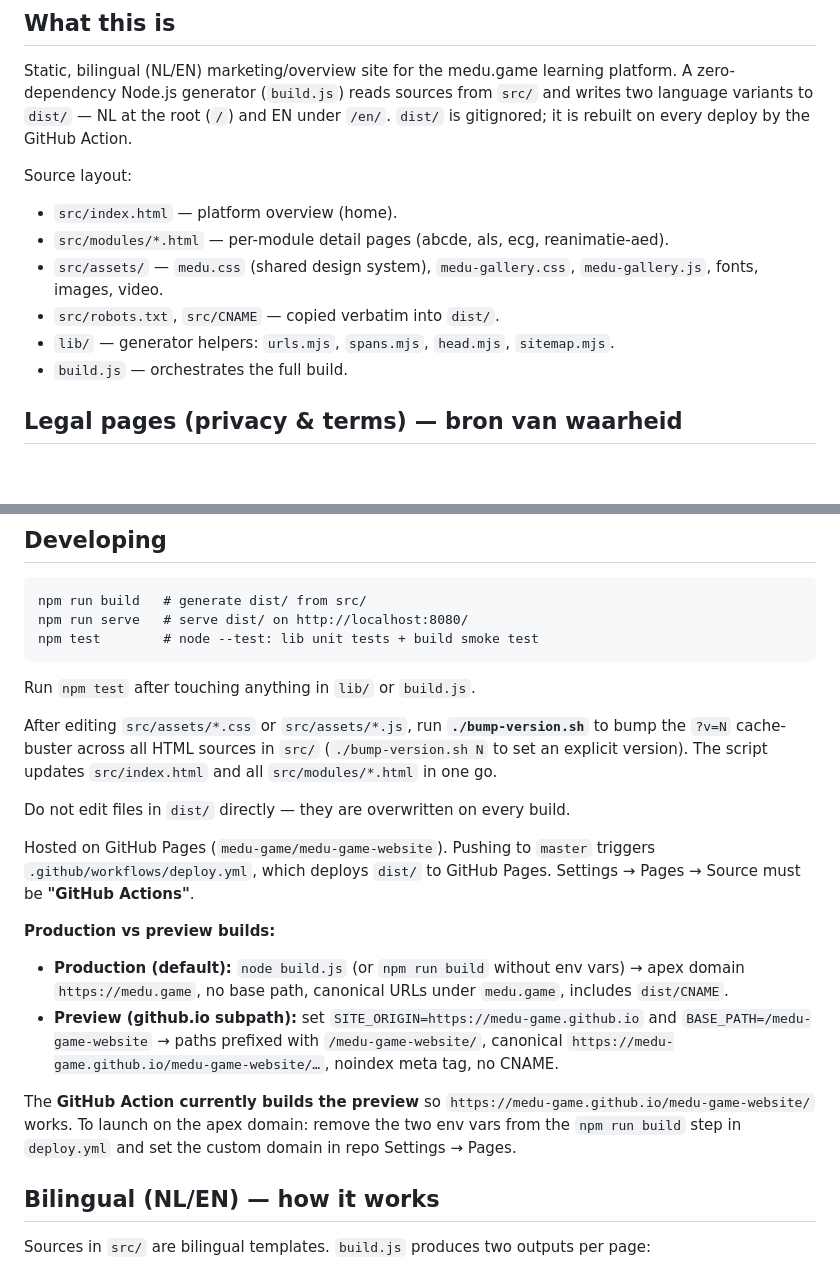
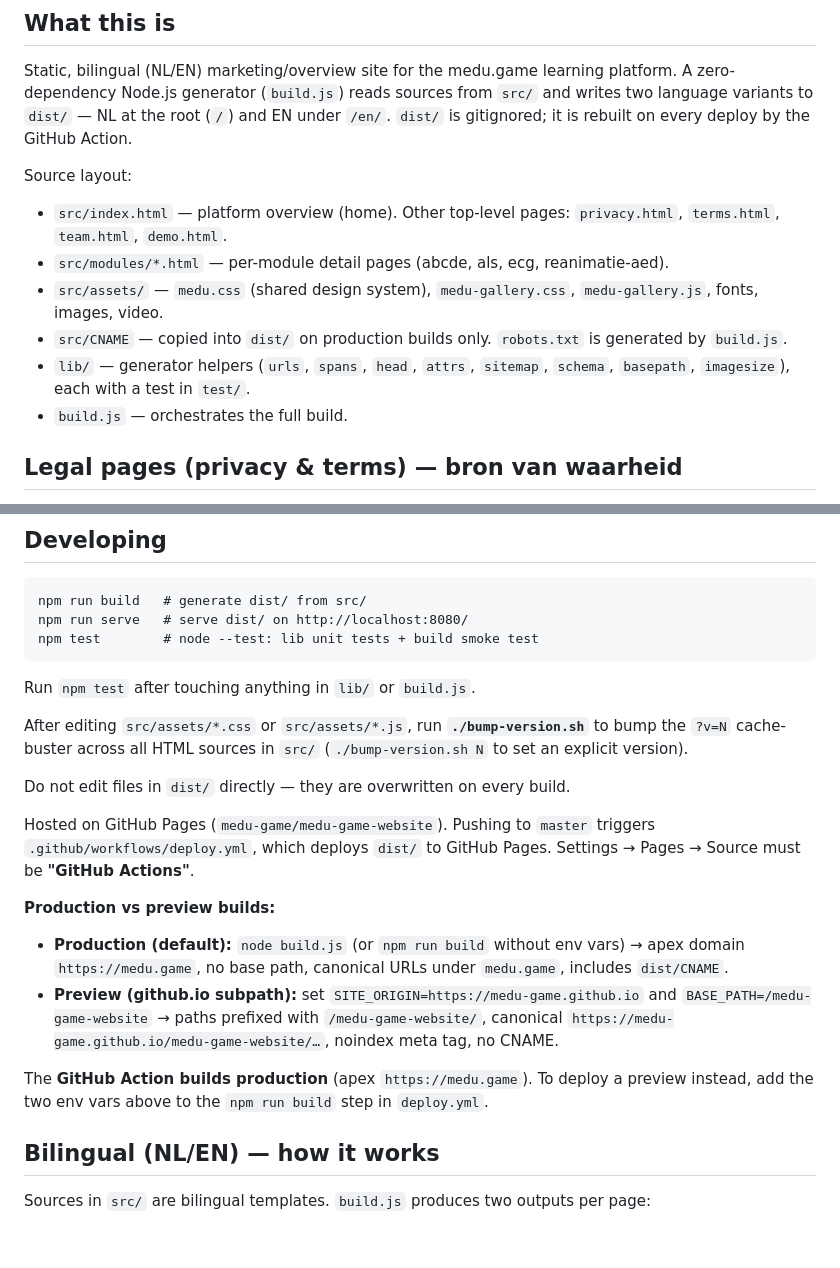
Before and after one commit to medu-game/medu-game-website, a Markdown page: CLAUDE.md, 2 parts joined by grey strips. Rendered like a GitHub page; blank space fills up the shorter version.

Commit message:
docs: CLAUDE.md in lijn met repo (productie-deploy, robots/CNAME, bronindeling)
- Action bouwt productie sinds 3c8e024, niet de preview
- robots.txt wordt gegenereerd; CNAME alleen bij productie-build
- bump-version.sh raakt alle src/*.html
- bronindeling vult ontbrekende pagina's en lib-helpers aan

Co-Authored-By: Claude Opus 5.5 (1M context) <noreply@anthropic.com>
Claude-Session: https://claude.ai/code/session_01SZ2yfCbRBAYHR1Qzho1p2W

```diff
--- a/CLAUDE.md
+++ b/CLAUDE.md
@@ -10,11 +10,11 @@ language variants to `dist/` — NL at the root (`/`) and EN under `/en/`. `dist
 it is rebuilt on every deploy by the GitHub Action.
 
 Source layout:
-- `src/index.html` — platform overview (home).
+- `src/index.html` — platform overview (home). Other top-level pages: `privacy.html`, `terms.html`, `team.html`, `demo.html`.
 - `src/modules/*.html` — per-module detail pages (abcde, als, ecg, reanimatie-aed).
 - `src/assets/` — `medu.css` (shared design system), `medu-gallery.css`, `medu-gallery.js`, fonts, images, video.
-- `src/robots.txt`, `src/CNAME` — copied verbatim into `dist/`.
-- `lib/` — generator helpers: `urls.mjs`, `spans.mjs`, `head.mjs`, `sitemap.mjs`.
+- `src/CNAME` — copied into `dist/` on production builds only. `robots.txt` is generated by `build.js`.
+- `lib/` — generator helpers (`urls`, `spans`, `head`, `attrs`, `sitemap`, `schema`, `basepath`, `imagesize`), each with a test in `test/`.
 - `build.js` — orchestrates the full build.
 
 ## Legal pages (privacy & terms) — bron van waarheid
@@ -35,7 +35,6 @@ Run `npm test` after touching anything in `lib/` or `build.js`.
 
 After editing `src/assets/*.css` or `src/assets/*.js`, run **`./bump-version.sh`** to bump the `?v=N`
 cache-buster across all HTML sources in `src/` (`./bump-version.sh N` to set an explicit version).
-The script updates `src/index.html` and all `src/modules/*.html` in one go.
 
 Do not edit files in `dist/` directly — they are overwritten on every build.
 
@@ -51,9 +50,8 @@ Settings → Pages → Source must be **"GitHub Actions"**.
   `BASE_PATH=/medu-game-website` → paths prefixed with `/medu-game-website/`, canonical
   `https://medu-game.github.io/medu-game-website/…`, noindex meta tag, no CNAME.
 
-The **GitHub Action currently builds the preview** so `https://medu-game.github.io/medu-game-website/`
-works. To launch on the apex domain: remove the two env vars from the `npm run build` step in
-`deploy.yml` and set the custom domain in repo Settings → Pages.
+The **GitHub Action builds production** (apex `https://medu.game`). To deploy a preview instead,
+add the two env vars above to the `npm run build` step in `deploy.yml`.
 
 ## Bilingual (NL/EN) — how it works
 
```
